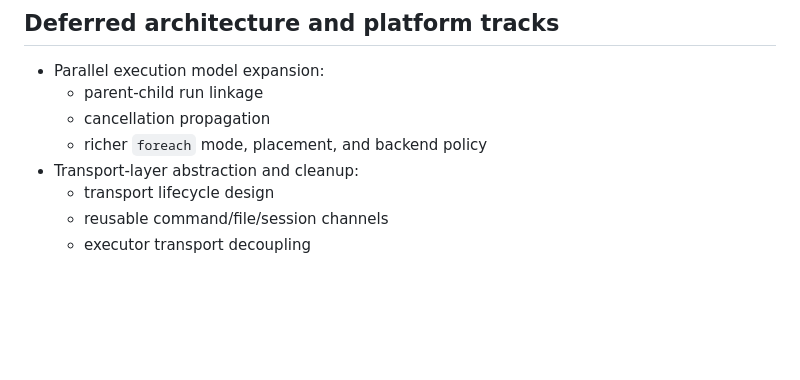
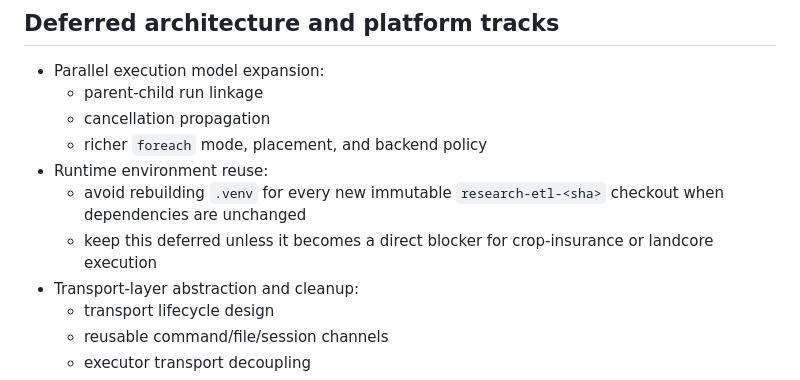
Before and after one commit to josephweaver/research-etl, a Markdown page: FUTURE.md, the part around the change. Drawn GitHub-style; blank space fills up the shorter version.

Commit message:
reuseable .venv

```diff
--- a/FUTURE.md
+++ b/FUTURE.md
@@ -29,6 +29,9 @@ Unless an item is promoted because it is blocking crop-insurance or landcore exe
   - parent-child run linkage
   - cancellation propagation
   - richer `foreach` mode, placement, and backend policy
+- Runtime environment reuse:
+  - avoid rebuilding `.venv` for every new immutable `research-etl-<sha>` checkout when dependencies are unchanged
+  - keep this deferred unless it becomes a direct blocker for crop-insurance or landcore execution
 - Transport-layer abstraction and cleanup:
   - transport lifecycle design
   - reusable command/file/session channels
```
